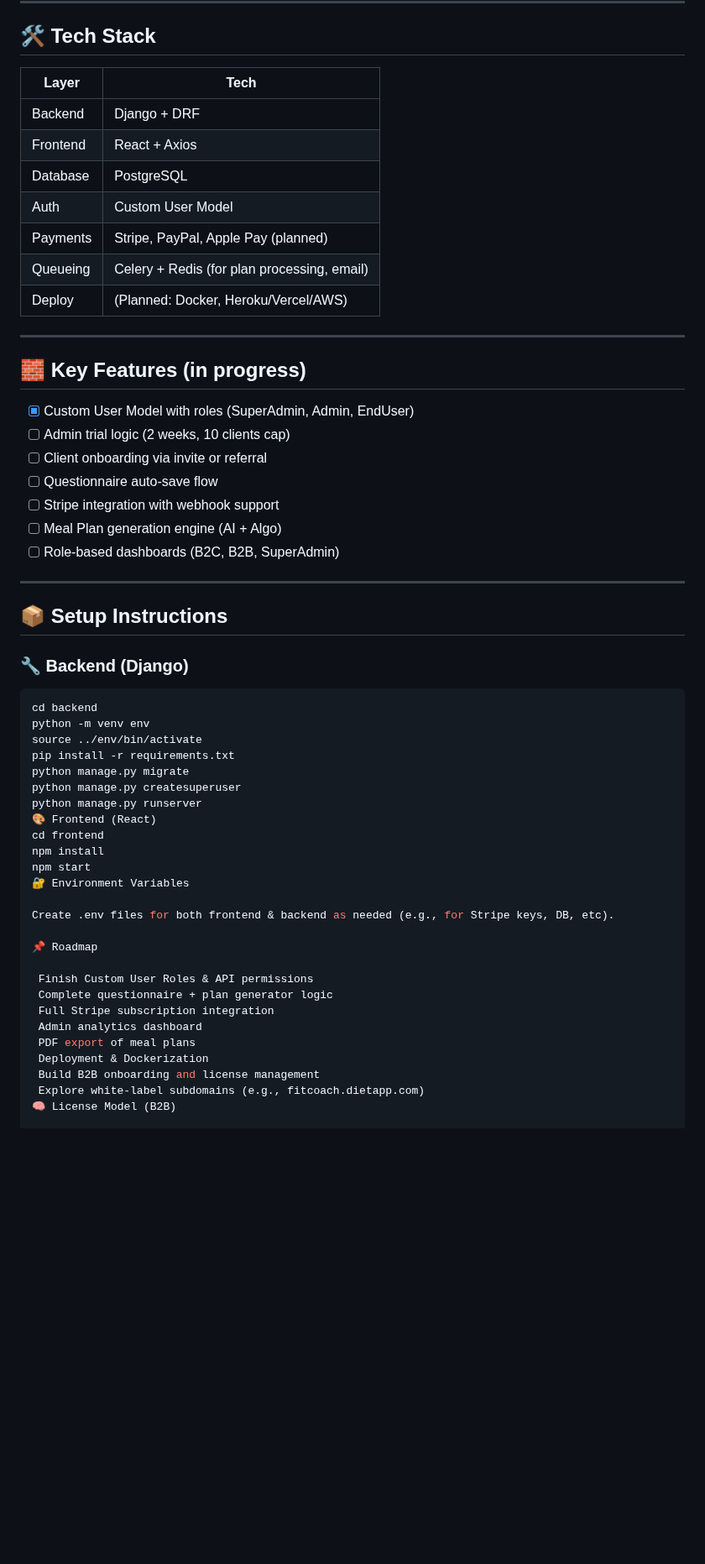
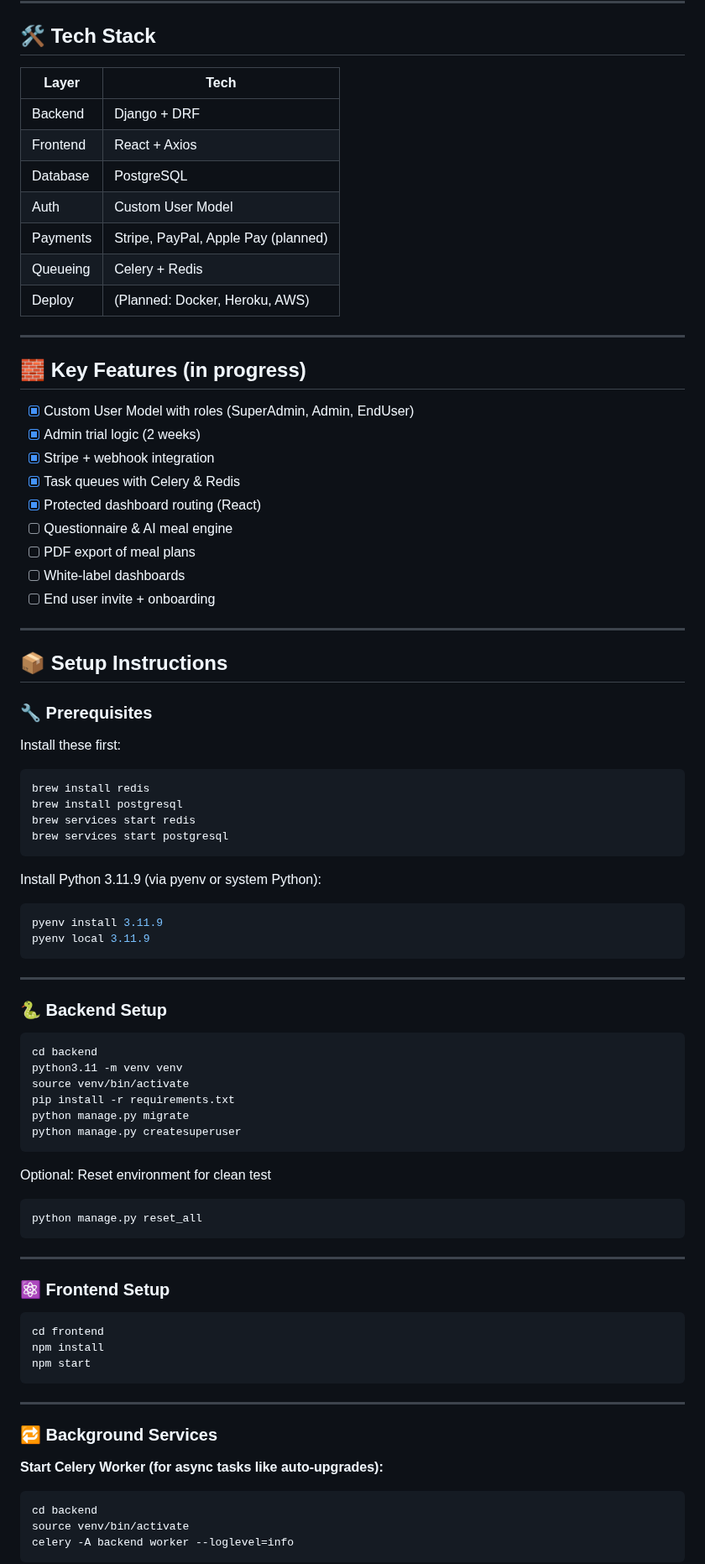
Before and after one commit to rodolfoespinosa01/dta-djangoReact, a Markdown page: README.md, the part around one of its changes. Shown at 84% size. Drawn GitHub-style; blank space fills up the shorter version.

````diff
--- a/README.md
+++ b/README.md
@@ -36,58 +47,83 @@ dta-djangoReact/ ├── backend/ # Django backend (Custom User, API, Logic)
 
 ## 🛠 Tech Stack
 
-| Layer     | Tech                 |
-|-----------|----------------------|
-| Backend   | Django + DRF         |
-| Frontend  | React + Axios        |
-| Database  | PostgreSQL           |
-| Auth      | Custom User Model    |
+| Layer     | Tech                           |
+|-----------|----------------------------------|
+| Backend   | Django + DRF                     |
+| Frontend  | React + Axios                    |
+| Database  | PostgreSQL                       |
+| Auth      | Custom User Model                |
 | Payments  | Stripe, PayPal, Apple Pay (planned) |
-| Queueing  | Celery + Redis (for plan processing, email) |
-| Deploy    | (Planned: Docker, Heroku/Vercel/AWS) |
+| Queueing  | Celery + Redis                   |
+| Deploy    | (Planned: Docker, Heroku, AWS)   |
 
 ---
 
 ## 🧱 Key Features (in progress)
 
 - [x] Custom User Model with roles (SuperAdmin, Admin, EndUser)
-- [ ] Admin trial logic (2 weeks, 10 clients cap)
-- [ ] Client onboarding via invite or referral
-- [ ] Questionnaire auto-save flow
-- [ ] Stripe integration with webhook support
-- [ ] Meal Plan generation engine (AI + Algo)
-- [ ] Role-based dashboards (B2C, B2B, SuperAdmin)
+- [x] Admin trial logic (2 weeks)
+- [x] Stripe + webhook integration
+- [x] Task queues with Celery & Redis
+- [x] Protected dashboard routing (React)
+- [ ] Questionnaire & AI meal engine
+- [ ] PDF export of meal plans
+- [ ] White-label dashboards
+- [ ] End user invite + onboarding
 
 ---
 
 ## 📦 Setup Instructions
 
-### 🔧 Backend (Django)
+### 🔧 Prerequisites
+Install these first:
+```bash
+brew install redis
+brew install postgresql
+brew services start redis
+brew services start postgresql
+```
+
+Install Python 3.11.9 (via pyenv or system Python):
+```bash
+pyenv install 3.11.9
+pyenv local 3.11.9
+```
+
+---
+
+### 🐍 Backend Setup
 ```bash
 cd backend
-python -m venv env
-source ../env/bin/activate
+python3.11 -m venv venv
+source venv/bin/activate
 pip install -r requirements.txt
 python manage.py migrate
 python manage.py createsuperuser
-python manage.py runserver
-🎨 Frontend (React)
+```
+
+Optional: Reset environment for clean test
+```bash
+python manage.py reset_all
+```
+
+---
+
+### ⚛️ Frontend Setup
+```bash
 cd frontend
 npm install
 npm start
-🔐 Environment Variables
+```
 
-Create .env files for both frontend & backend as needed (e.g., for Stripe keys, DB, etc).
+---
 
-📌 Roadmap
+### 🔁 Background Services
 
- Finish Custom User Roles & API permissions
- Complete questionnaire + plan generator logic
- Full Stripe subscription integration
- Admin analytics dashboard
- PDF export of meal plans
- Deployment & Dockerization
- Build B2B onboarding and license management
- Explore white-label subdomains (e.g., fitcoach.dietapp.com)
-🧠 License Model (B2B)
+**Start Celery Worker (for async tasks like auto-upgrades):**
+```bash
+cd backend
+source venv/bin/activate
+celery -A backend worker --loglevel=info
+```
 
````
Also changed, not shown: other parts of README.md (+62 -14 lines).
